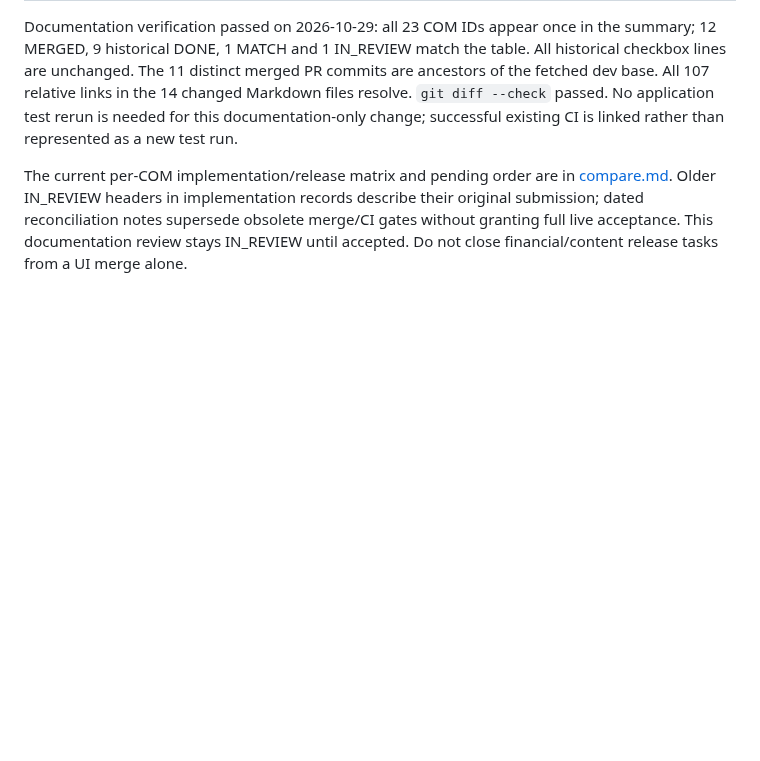
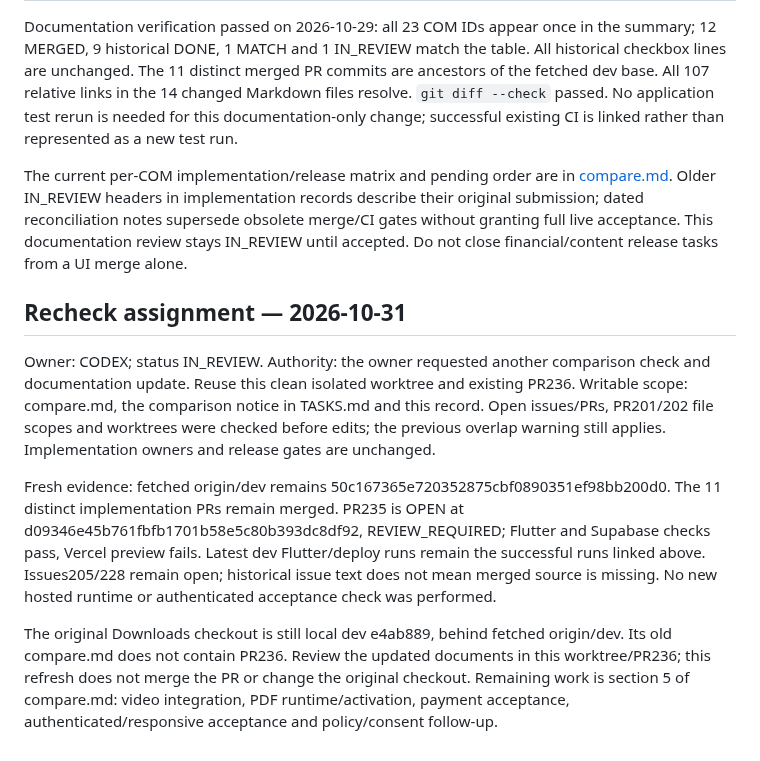
Before and after one commit to iamramishka/acendra, a Markdown page: docs/tasks/CSA-COMPARE-STATUS-20261029.md, the part around the change. Rendered like a GitHub page; blank space fills up the shorter version.

Commit message:
docs: recheck comparison pending work on October 31

```diff
--- a/docs/tasks/CSA-COMPARE-STATUS-20261029.md
+++ b/docs/tasks/CSA-COMPARE-STATUS-20261029.md
@@ -27,3 +27,11 @@ Latest dev Flutter baseline [40479255626](https://github.com/iamramishka/acendra
 Documentation verification passed on 2026-10-29: all 23 COM IDs appear once in the summary; 12 MERGED, 9 historical DONE, 1 MATCH and 1 IN_REVIEW match the table. All historical checkbox lines are unchanged. The 11 distinct merged PR commits are ancestors of the fetched dev base. All 107 relative links in the 14 changed Markdown files resolve. `git diff --check` passed. No application test rerun is needed for this documentation-only change; successful existing CI is linked rather than represented as a new test run.
 
 The current per-COM implementation/release matrix and pending order are in [compare.md](../../compare.md). Older IN_REVIEW headers in implementation records describe their original submission; dated reconciliation notes supersede obsolete merge/CI gates without granting full live acceptance. This documentation review stays IN_REVIEW until accepted. Do not close financial/content release tasks from a UI merge alone.
+
+## Recheck assignment — 2026-10-31
+
+Owner: CODEX; status IN_REVIEW. Authority: the owner requested another comparison check and documentation update. Reuse this clean isolated worktree and existing PR236. Writable scope: compare.md, the comparison notice in TASKS.md and this record. Open issues/PRs, PR201/202 file scopes and worktrees were checked before edits; the previous overlap warning still applies. Implementation owners and release gates are unchanged.
+
+Fresh evidence: fetched origin/dev remains 50c167365e720352875cbf0890351ef98bb200d0. The 11 distinct implementation PRs remain merged. PR235 is OPEN at d09346e45b761fbfb1701b58e5c80b393dc8df92, REVIEW_REQUIRED; Flutter and Supabase checks pass, Vercel preview fails. Latest dev Flutter/deploy runs remain the successful runs linked above. Issues205/228 remain open; historical issue text does not mean merged source is missing. No new hosted runtime or authenticated acceptance check was performed.
+
+The original Downloads checkout is still local dev e4ab889, behind fetched origin/dev. Its old compare.md does not contain PR236. Review the updated documents in this worktree/PR236; this refresh does not merge the PR or change the original checkout. Remaining work is section 5 of compare.md: video integration, PDF runtime/activation, payment acceptance, authenticated/responsive acceptance and policy/consent follow-up.
```
Also changed, not shown: TASKS.md (+2 -2 lines), compare.md (+9 -4 lines).
